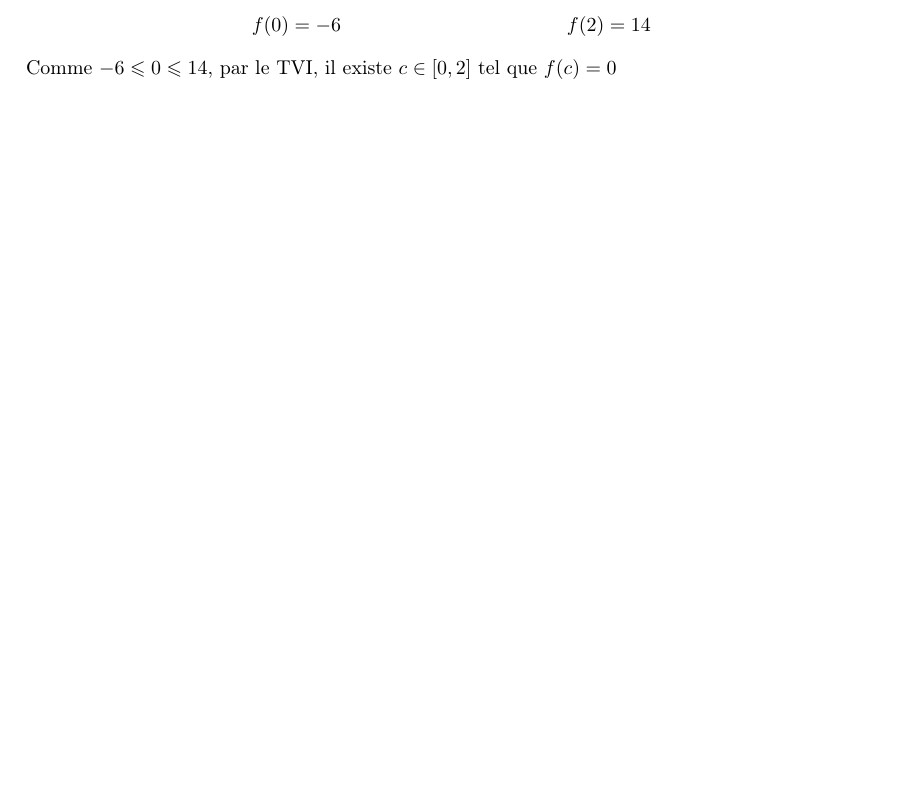
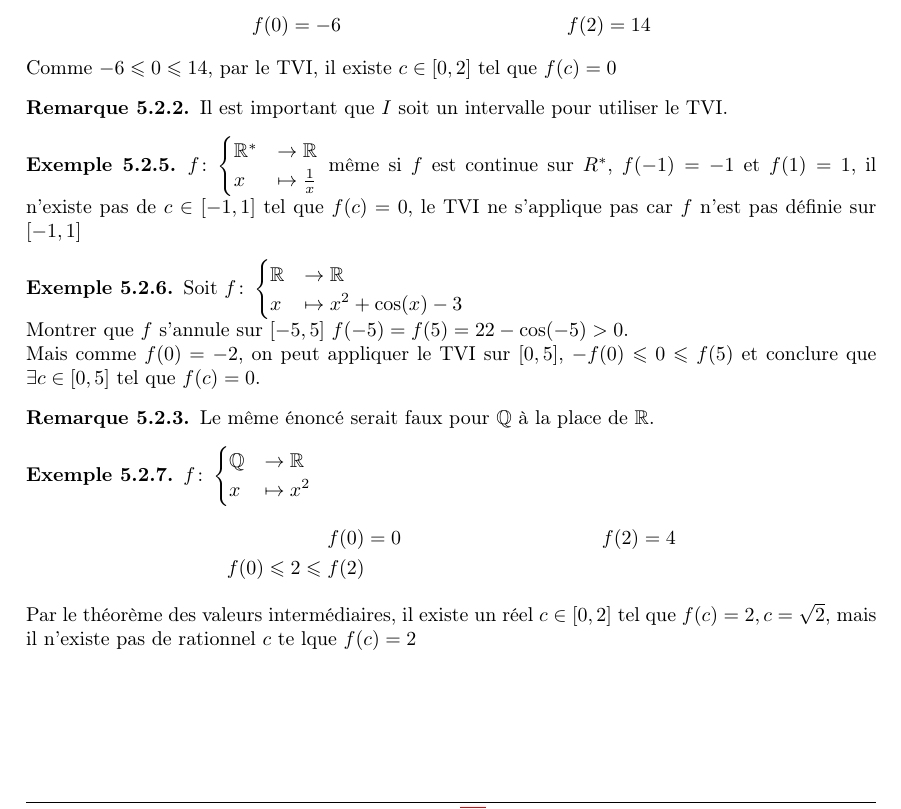
Before and after one commit to Slyphero/analyse1_info_2022_2023, a LaTeX document (main.tex, which reads chapters/ch5_fonctions.tex): part of page 49 of 58, cut so that both start at the same text, the shorter picture padded with empty space. Compiled offline with pdfLaTeX.

Commit message:
pause mi cours

```diff
--- a/chapters/ch5_fonctions.tex
+++ b/chapters/ch5_fonctions.tex
@@ -338,3 +338,50 @@ f(0) &= -6 & f(2) &= 14
 \end{align*}
 Comme $-6 \leq 0 \leq 14$, par le TVI, il existe $c \in [0,2]$ tel que $f(c) = 0$
 \end{exemple}
+
+\begin{remarque}
+Il est important que $I$ soit un intervalle pour utiliser le TVI.
+\end{remarque}
+\begin{exemple}
+$
+f \colon
+\begin{cases}
+\R^* &\to \R \\
+x &\mapsto \frac{1}{x}
+\end{cases}
+$
+même si $f$ est continue sur $R^*$, $f(-1) = -1$ et $f(1) = 1$, il n'existe pas de $c \in [-1, 1]$ tel que $f(c) = 0$, le TVI ne s'applique pas car $f$ n'est pas définie sur $[-1, 1]$
+\end{exemple}
+
+\begin{exemple}
+Soit
+$
+f \colon
+\begin{cases}
+\R &\to \R \\
+x &\mapsto x^2 + \cos(x) -3
+\end{cases}
+$
+\\
+Montrer que $f$ s'annule sur $[-5, 5]$ $f(-5) = f(5) = 22 -  \cos(-5) > 0 $. \\
+Mais comme $f(0) = -2$, on peut appliquer le TVI sur $[0, 5]$, $-f(0) \leq 0 \leq f(5)$ et conclure que $\exists c \in [0, 5]$ tel que $f(c) = 0$.
+\end{exemple}
+
+\begin{remarque}
+Le même énoncé serait faux pour $\Q$ à la place de $\R$.
+\end{remarque}
+
+\begin{exemple}
+$
+f \colon
+\begin{cases}
+\Q &\to \R \\
+x &\mapsto x^2
+\end{cases}
+$
+\begin{align*}
+f(0) &= 0 & f(2) &= 4 \\
+f(0) \leq 2 \leq f(2)
+\end{align*}
+Par le théorème des valeurs intermédiaires, il existe un réel $c \in [0, 2]$ tel que $f(c) = 2, c = \sqrt{2}$, mais il n'existe pas de rationnel $c$ te lque $f(c) = 2$
+\end{exemple}
```
Also changed, not shown: main.pdf.
